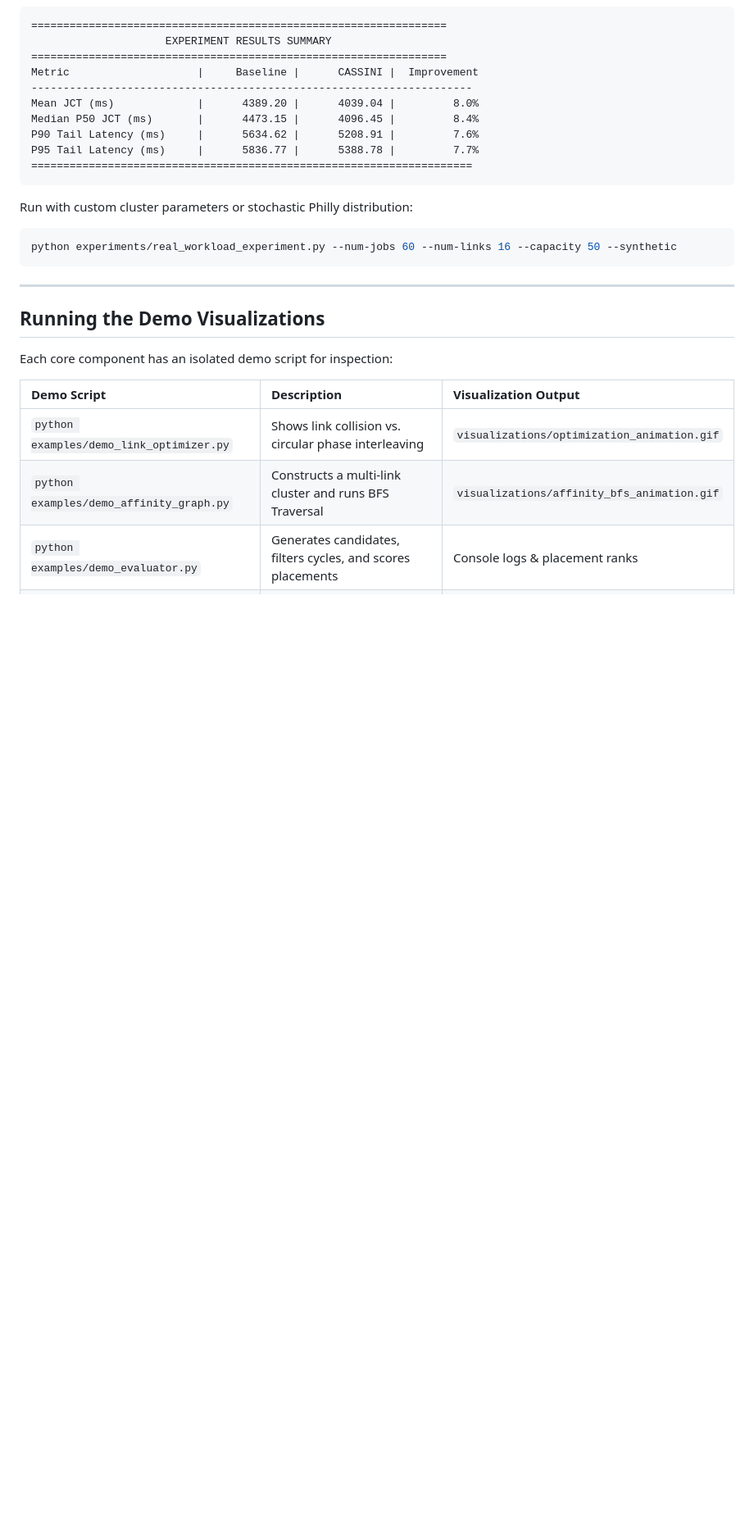
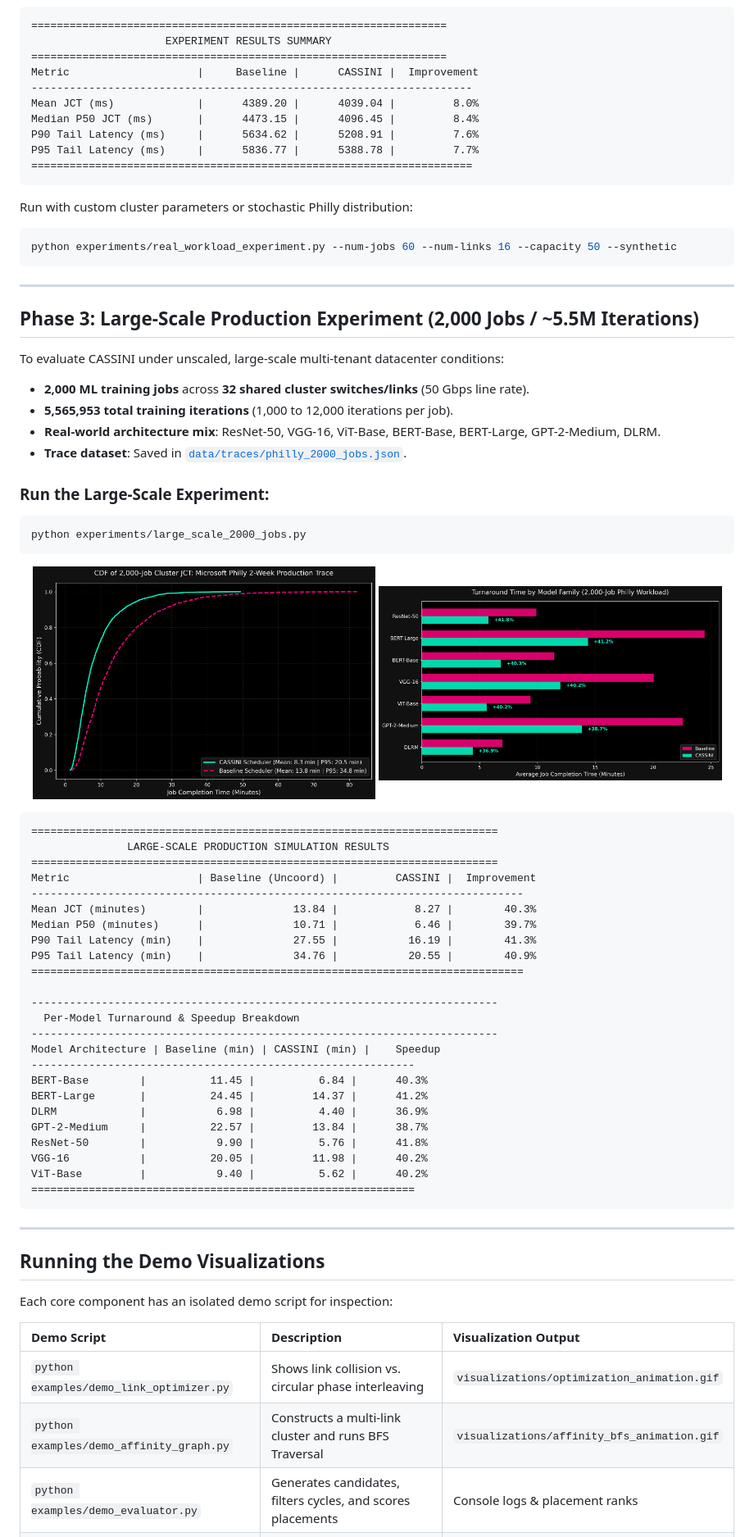
Before and after one commit to hskad/cassini-simulation, a Markdown page: README.md, the part around one of its changes. Shown at 82% size. GitHub-like rendering; pictures changed too: visualizations/large_scale_2000_jobs_breakdown.png (added), visualizations/large_scale_2000_jobs_cdf.png (added); blank space fills up the shorter version.

````diff
--- a/README.md
+++ b/README.md
@@ -216,6 +216,53 @@ python experiments/real_workload_experiment.py --num-jobs 60 --num-links 16 --ca
 
 ---
 
+## Phase 3: Large-Scale Production Experiment (2,000 Jobs / ~5.5M Iterations)
+
+To evaluate CASSINI under unscaled, large-scale multi-tenant datacenter conditions:
+- **2,000 ML training jobs** across **32 shared cluster switches/links** (50 Gbps line rate).
+- **5,565,953 total training iterations** (1,000 to 12,000 iterations per job).
+- **Real-world architecture mix**: ResNet-50, VGG-16, ViT-Base, BERT-Base, BERT-Large, GPT-2-Medium, DLRM.
+- **Trace dataset**: Saved in [`data/traces/philly_2000_jobs.json`](file:///c:/Users/mks45/OneDrive/Desktop/BTP_Networks/cassini-simulation/data/traces/philly_2000_jobs.json).
+
+### Run the Large-Scale Experiment:
+```bash
+python experiments/large_scale_2000_jobs.py
+```
+
+<p align="center">
+  <img src="visualizations/large_scale_2000_jobs_cdf.png" alt="2000-Job Philly Workload JCT CDF" width="48%"/>
+  <img src="visualizations/large_scale_2000_jobs_breakdown.png" alt="2000-Job Turnaround by Architecture" width="48%"/>
+</p>
+
+```text
+=========================================================================
+               LARGE-SCALE PRODUCTION SIMULATION RESULTS
+=========================================================================
+Metric                    | Baseline (Uncoord) |         CASSINI |  Improvement
+-----------------------------------------------------------------------------
+Mean JCT (minutes)        |              13.84 |            8.27 |        40.3%
+Median P50 (minutes)      |              10.71 |            6.46 |        39.7%
+P90 Tail Latency (min)    |              27.55 |           16.19 |        41.3%
+P95 Tail Latency (min)    |              34.76 |           20.55 |        40.9%
+=============================================================================
+
+-------------------------------------------------------------------------
+  Per-Model Turnaround & Speedup Breakdown
+-------------------------------------------------------------------------
+Model Architecture | Baseline (min) | CASSINI (min) |    Speedup
+------------------------------------------------------------
+BERT-Base        |          11.45 |          6.84 |      40.3%
+BERT-Large       |          24.45 |         14.37 |      41.2%
+DLRM             |           6.98 |          4.40 |      36.9%
+GPT-2-Medium     |          22.57 |         13.84 |      38.7%
+ResNet-50        |           9.90 |          5.76 |      41.8%
+VGG-16           |          20.05 |         11.98 |      40.2%
+ViT-Base         |           9.40 |          5.62 |      40.2%
+============================================================
+```
+
+---
+
 ## Running the Demo Visualizations
 
 Each core component has an isolated demo script for inspection:
````
Also changed, not shown: other parts of README.md (+1 -0 lines), visualizations/real_workload_cdf.png, visualizations/real_workload_model_breakdown.png, 5 other files.
